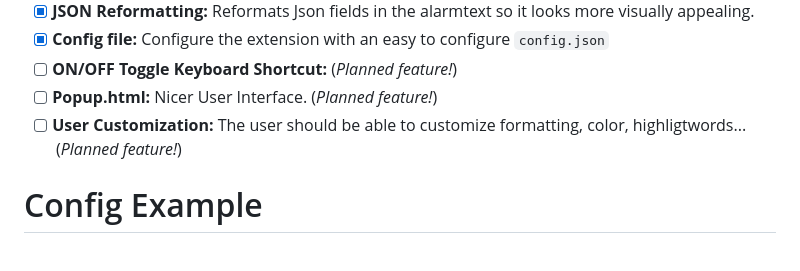
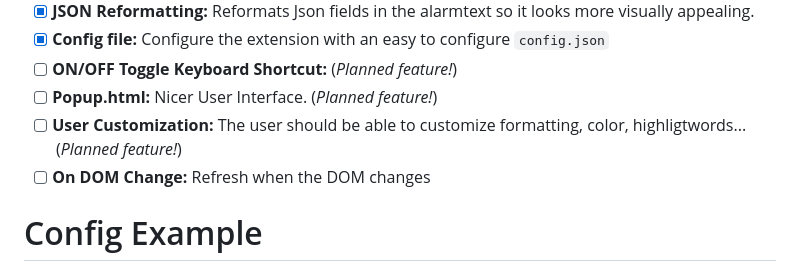
Before and after one commit to HectorSchreiner/RustyRhythm, a Markdown page: README.md, the part around the change. Rendered like a GitHub page.

```diff
--- a/README.md
+++ b/README.md
@@ -48,6 +48,7 @@ Once compiled, your extension files will be available in the `pkg` folder. This
 - [ ] **ON/OFF Toggle Keyboard Shortcut:** (*Planned feature!*)
 - [ ] **Popup.html:** Nicer User Interface. (*Planned feature!*)
 - [ ] **User Customization:** The user should be able to customize formatting, color, highligtwords... (*Planned feature!*)
+- [ ] **On DOM Change:** Refresh when the DOM changes
 
 # Config Example
 You can find more information by reading the [Documentation](https://github.com/HectorSchreiner/RustyRhythm/blob/master/CONFIG_DOCUMENTATION.md)
```
